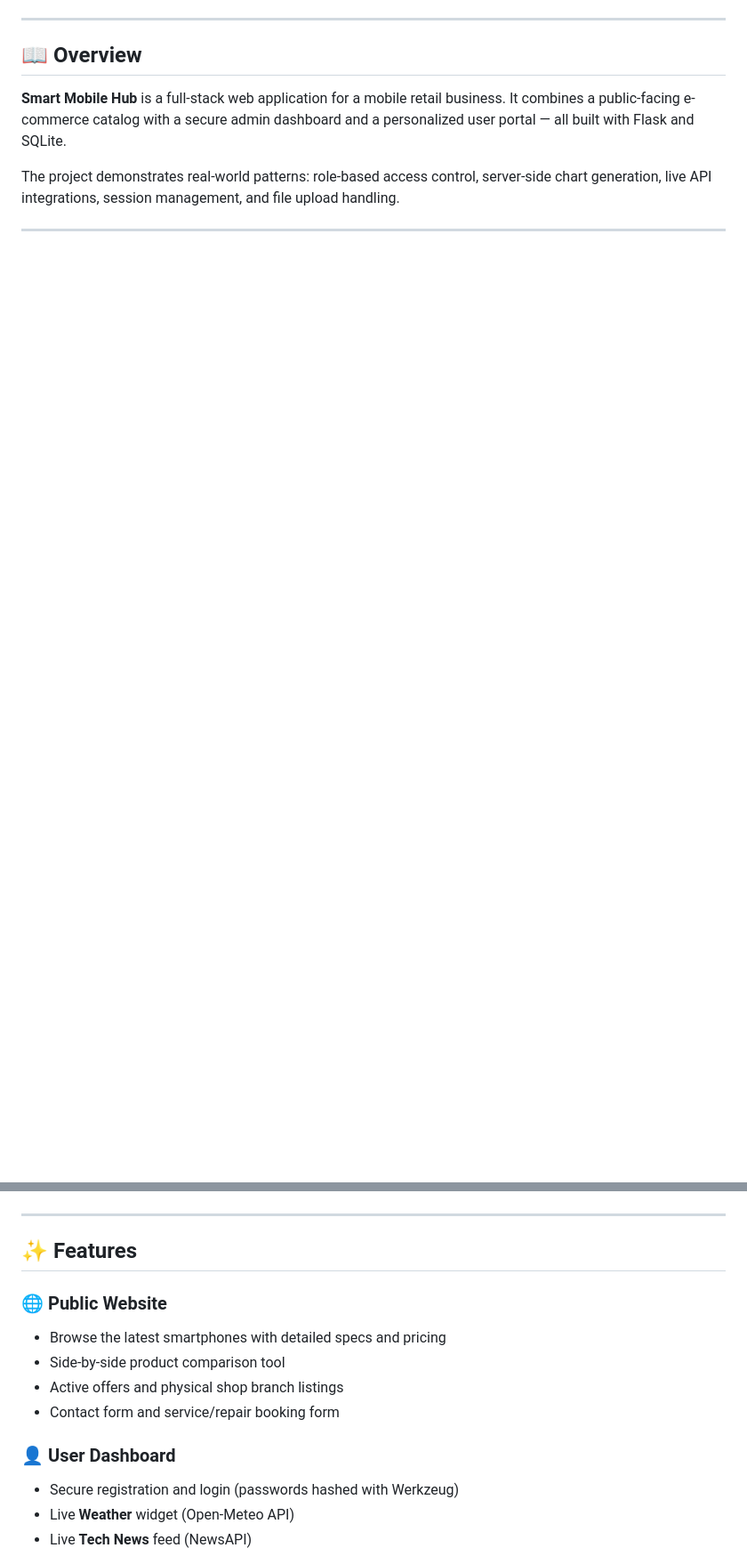
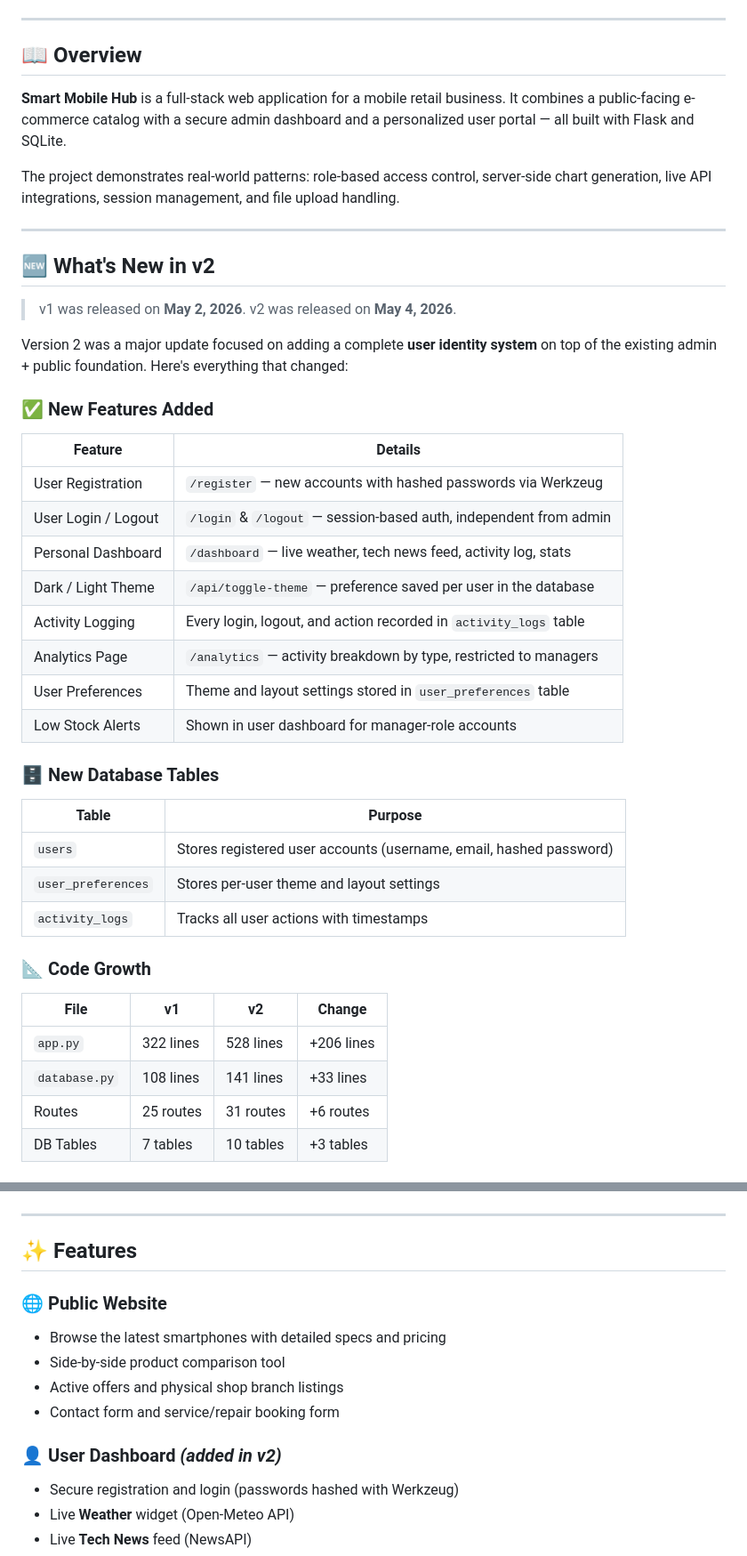
Before and after one commit to ItsMeTinku/smart-hub, a Markdown page: README.md, 2 parts joined by grey strips. Shown at 89% size. GitHub-like rendering; blank space fills up the shorter version.

```diff
--- a/README.md
+++ b/README.md
@@ -19,3 +20,42 @@
 **Smart Mobile Hub** is a full-stack web application for a mobile retail business. It combines a public-facing e-commerce catalog with a secure admin dashboard and a personalized user portal — all built with Flask and SQLite.
 
 The project demonstrates real-world patterns: role-based access control, server-side chart generation, live API integrations, session management, and file upload handling.
+
+---
+
+## 🆕 What's New in v2
+
+> v1 was released on **May 2, 2026**. v2 was released on **May 4, 2026**.
+
+Version 2 was a major update focused on adding a complete **user identity system** on top of the existing admin + public foundation. Here's everything that changed:
+
+### ✅ New Features Added
+
+| Feature | Details |
+|---|---|
+| User Registration | `/register` — new accounts with hashed passwords via Werkzeug |
+| User Login / Logout | `/login` & `/logout` — session-based auth, independent from admin |
+| Personal Dashboard | `/dashboard` — live weather, tech news feed, activity log, stats |
+| Dark / Light Theme | `/api/toggle-theme` — preference saved per user in the database |
+| Activity Logging | Every login, logout, and action recorded in `activity_logs` table |
+| Analytics Page | `/analytics` — activity breakdown by type, restricted to managers |
+| User Preferences | Theme and layout settings stored in `user_preferences` table |
+| Low Stock Alerts | Shown in user dashboard for manager-role accounts |
+
+### 🗄️ New Database Tables
+
+| Table | Purpose |
+|---|---|
+| `users` | Stores registered user accounts (username, email, hashed password) |
+| `user_preferences` | Stores per-user theme and layout settings |
+| `activity_logs` | Tracks all user actions with timestamps |
+
+### 📐 Code Growth
+
+| File | v1 | v2 | Change |
+|---|---|---|---|
+| `app.py` | 322 lines | 528 lines | +206 lines |
+| `database.py` | 108 lines | 141 lines | +33 lines |
+| Routes | 25 routes | 31 routes | +6 routes |
+| DB Tables | 7 tables | 10 tables | +3 tables |
+
@@ -225,7 +314,6 @@ flowchart TD
 
 ---
 
-
 ## ✨ Features
 
 ### 🌐 Public Website
@@ -234,7 +322,7 @@ flowchart TD
 - Active offers and physical shop branch listings
 - Contact form and service/repair booking form
 
-### 👤 User Dashboard
+### 👤 User Dashboard *(added in v2)*
 - Secure registration and login (passwords hashed with Werkzeug)
 - Live **Weather** widget (Open-Meteo API)
 - Live **Tech News** feed (NewsAPI)
```
Also changed, not shown: other parts of README.md (+102 -7 lines).
